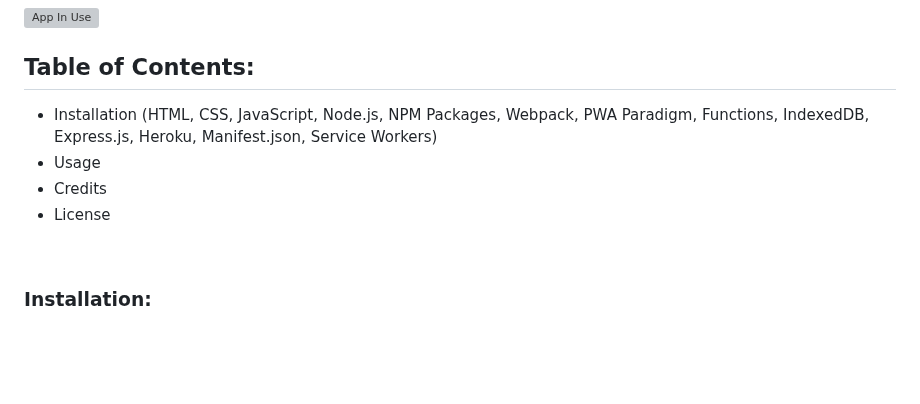
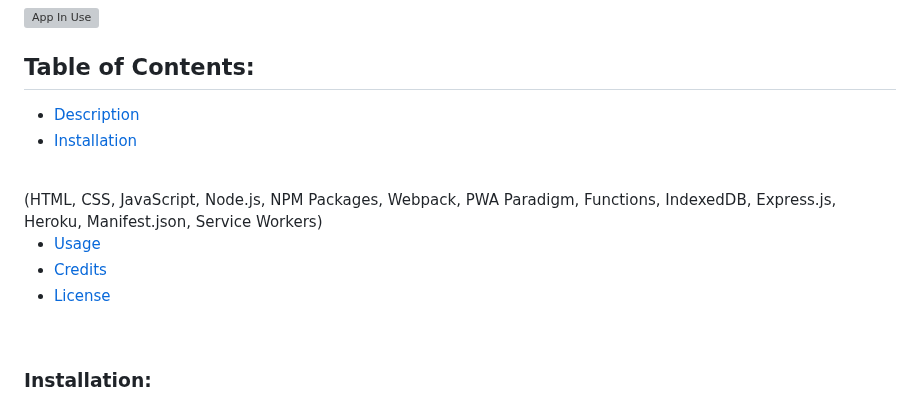
Before and after one commit to AFICRECY/Feather-Pad-texteditor, a Markdown page: README.md, the part around one of its changes. Rendered like a GitHub page; blank space fills up the shorter version; grey boxes are pictures that could not be loaded.

```diff
--- a/README.md
+++ b/README.md
@@ -30,10 +30,15 @@ Screenshot of Functioning Web Application:
 
 
 ## Table of Contents:
-* Installation (HTML, CSS, JavaScript, Node.js, NPM Packages, Webpack, PWA Paradigm, Functions, IndexedDB, Express.js, Heroku, Manifest.json, Service Workers)
-* Usage
-* Credits
-* License
+* [Description](#description)
+* [Installation](#installation)
+<br>
+(HTML, CSS, JavaScript, Node.js, NPM Packages, Webpack, PWA Paradigm, Functions, IndexedDB, Express.js, Heroku, Manifest.json, Service Workers)
+<br>
+
+* [Usage](#usage)
+* [Credits](#credits)
+* [License](#license)
 
 
 <p>&nbsp;</p>
```
Also changed, not shown: other parts of README.md (+52 -2 lines).
